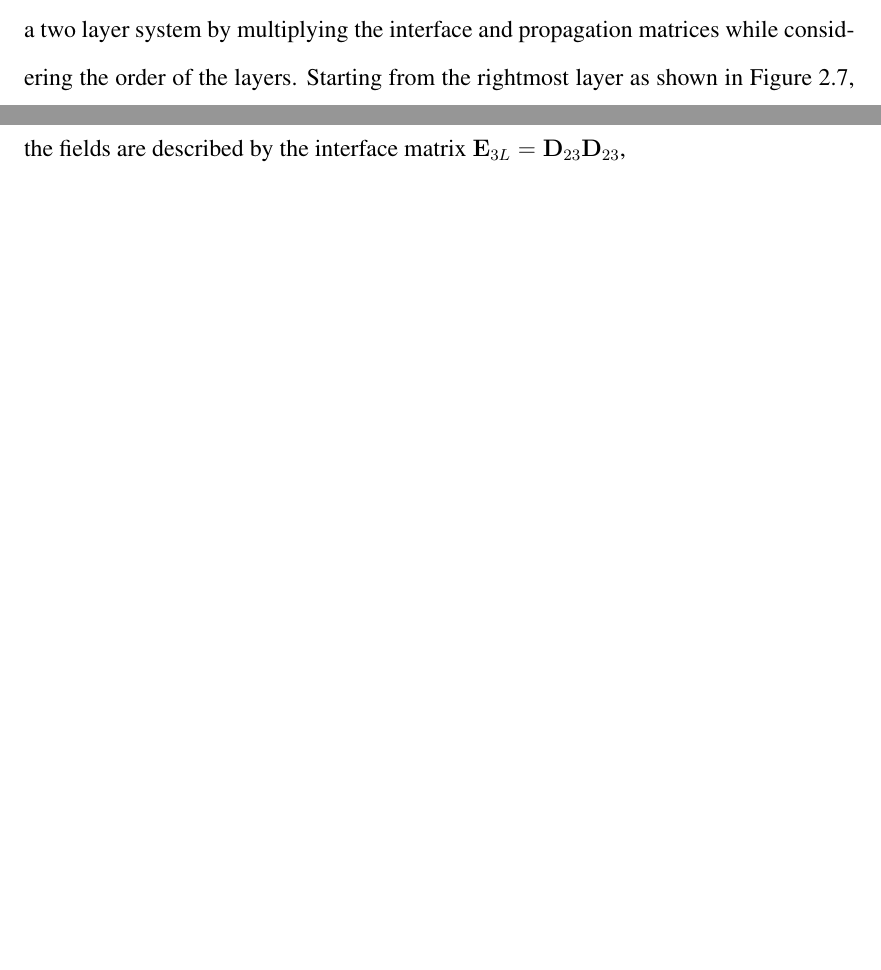
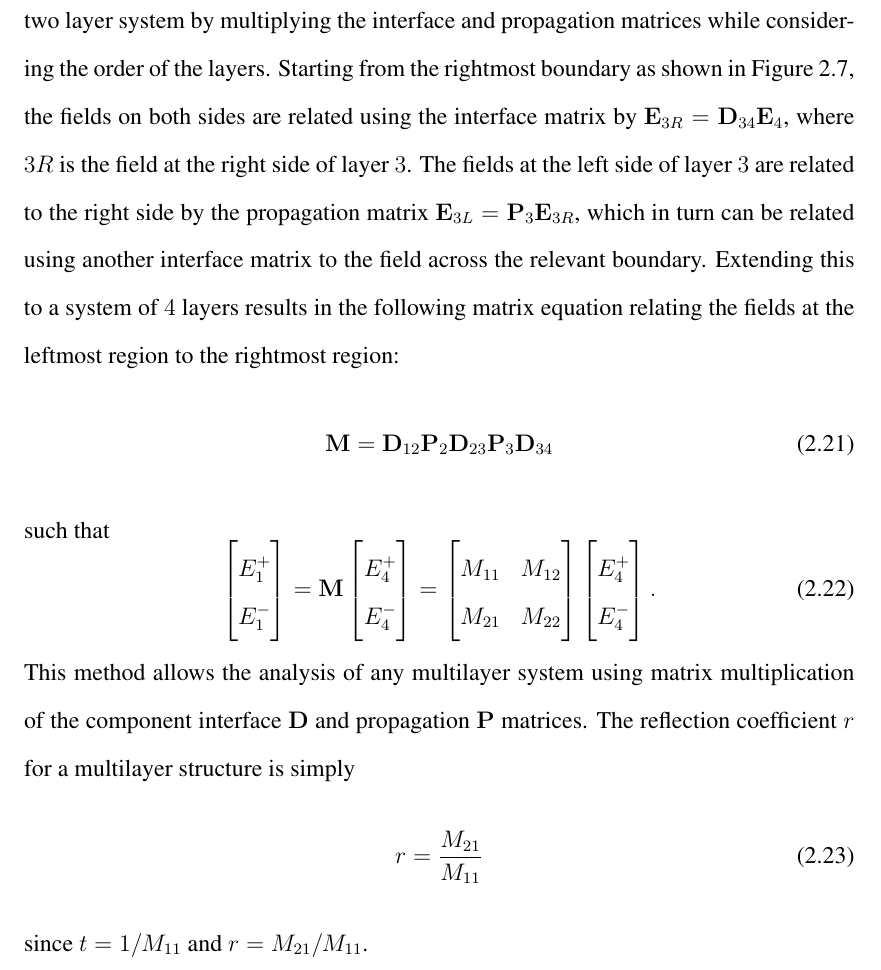
Before and after one commit to gcarloc3/MS-Thesis, a LaTeX thesis (thesis.tex, which reads chapters/chapter2.tex): two parts of pages 22 and 23 of 31 before the commit and part of page 23 of 31 after it, the two joined at a grey line, cut so that both start at the same text, the shorter picture padded with empty space. Compiled offline with pdfLaTeX.

Commit message:
finished TMM, add refs

```diff
--- a/chapters/chapter2.tex
+++ b/chapters/chapter2.tex
@@ -203,4 +202,16 @@ The propagation matrix $\mathbf{P}$ for a layer of thickness $d$ and refractive
 	\includegraphics[width=0.85\textwidth]{figures/propagation.png}
 	\caption[Propagation through different media]{Diagram of polarized light at two interfaces. The left image shows the case for s-polarized light, with the electric field pointing into the page. For p-polarized light on the right the magnetic field points outside of the page.}\label{fig: propagation}
 \end{figure}
-where $k = 2 \pi n / \lambda$ is the wavenumber in the medium. This analysis can be extended to a two layer system by multiplying the interface and propagation matrices while considering the order of the layers. Starting from the rightmost layer as shown in~\ref{fig: phase}, the fields are described by the interface matrix $\mathbf{E}_{3L} = \mathbf{D}_{23}\mathbf{D}_{23}$,
+where $k = 2 \pi n / \lambda$ is the wavenumber in the medium. This analysis can be extended to a two layer system by multiplying the interface and propagation matrices while considering the order of the layers. Starting from the rightmost boundary as shown in~\ref{fig: phase}, the fields on both sides are related using the interface matrix by $\mathbf{E}_{3R} = \mathbf{D}_{34}\mathbf{E}_{4}$, where $3R$ is the field at the right side of layer $3$. The fields at the left side of layer $3$ are related to the right side by the propagation matrix $\mathbf{E}_{3L} = \mathbf{P}_3\mathbf{E}_{3R}$, which in turn can be related using another interface matrix to the field across the relevant boundary. Extending this to a system of $4$ layers results in the following matrix equation relating the fields at the leftmost region to the rightmost region:
+\begin{equation} \label{eqn: total_matrix}
+	\mathbf{M}=\mathbf{D}_{12}\mathbf{P}_2\mathbf{D}_{23}\mathbf{P}_3\mathbf{D}_{34}
+\end{equation}
+such that
+\begin{equation} \label{eqn: transfer_matrix_fields}
+	\begin{bmatrix} E_1^+ \\ E_1^- \end{bmatrix} = \mathbf{M} \begin{bmatrix} E_4^+ \\ E_4^- \end{bmatrix}= \begin{bmatrix}  M_{11} & M_{12} \\ M_{21} & M_{22} \end{bmatrix} \begin{bmatrix} E_4^+ \\ E_4^- \end{bmatrix}.
+\end{equation}
+This method allows the analysis of any multilayer system using matrix multiplication of the component interface $\mathbf{D}$ and propagation $\mathbf{P}$ matrices. The reflection coefficient $r$ for a multilayer structure is simply
+\begin{equation} \label{eqn: multilayer_reflection_coefficient}
+	r = \frac{M_{21}}{M_{11}}
+\end{equation}
+since $t = 1 / M_{11}$ and $r = M_{21} / M_{11}$.
```
Also changed, not shown: thesis.pdf, chapters/chapter2.tex (1 more changed lines), 8 other files.
